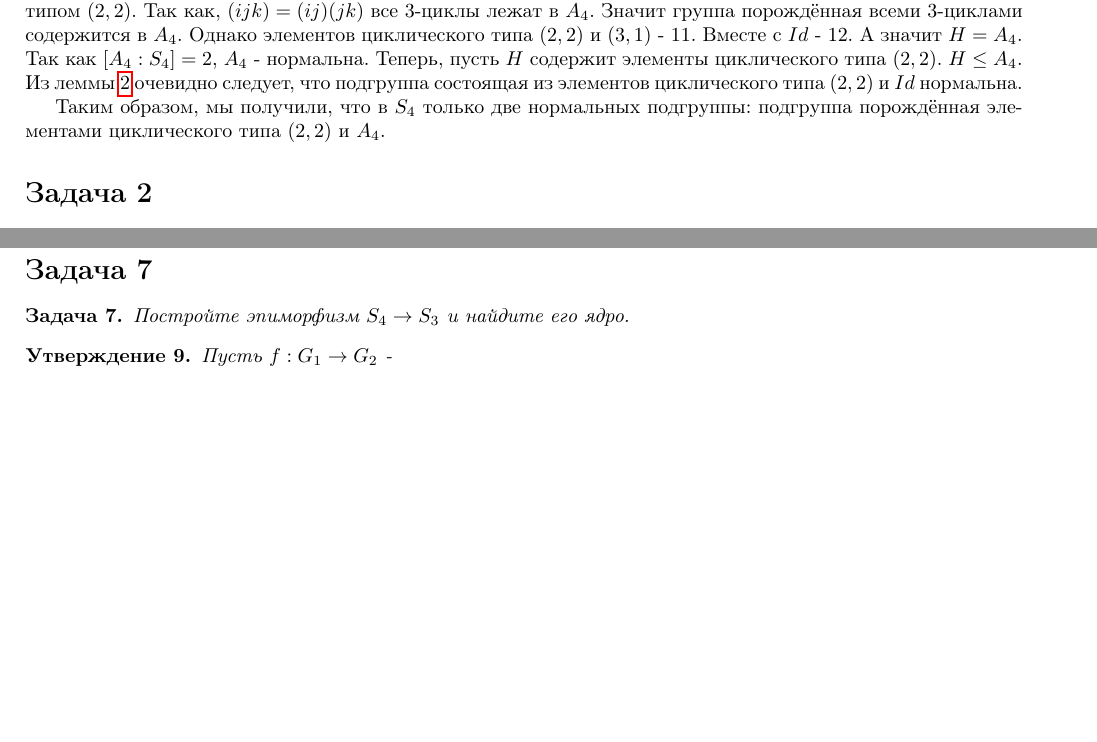
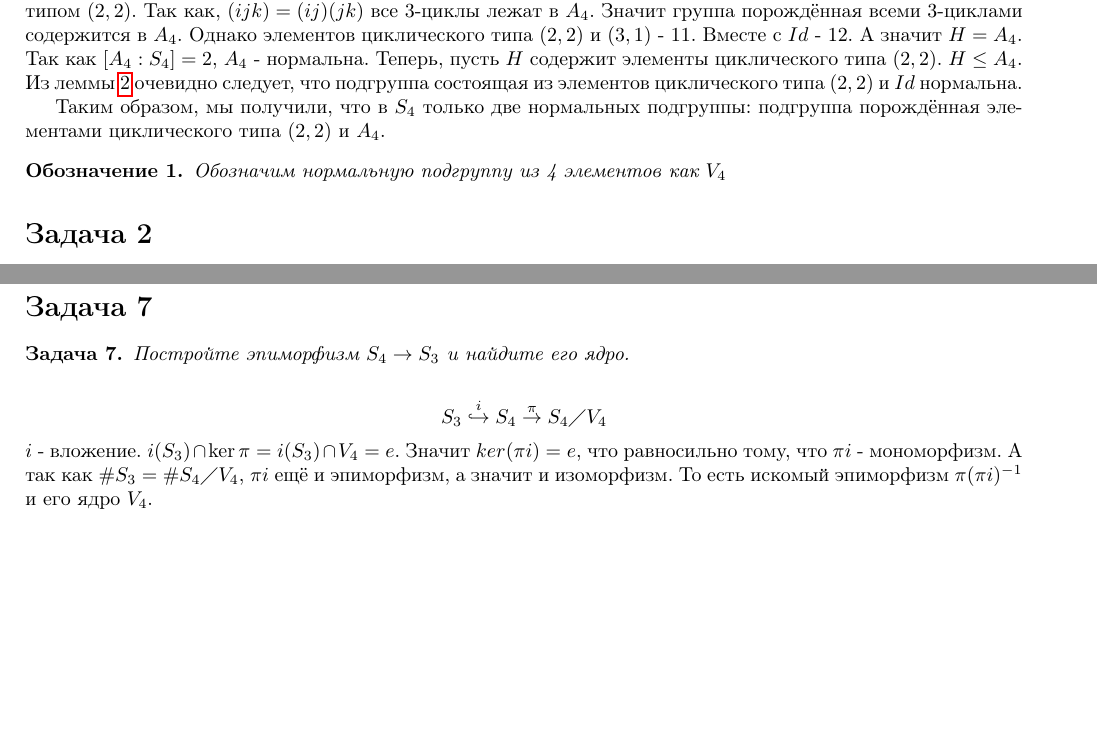
Before and after one commit to safronu/notes, a LaTeX document (algebra/ium-2021-fall/problems/2/solutions.tex): two parts of pages 1 and 3 of 3, joined at a grey line, cut so that both start at the same text, the shorter picture padded with empty space. The pictures show the PDF file algebra/ium-2021-fall/problems/2/solutions.pdf that the author committed with the source.

Commit message:
Решение 7ой задачи со второго листка

```diff
--- a/algebra/ium-2021-fall/problems/2/solutions.tex
+++ b/algebra/ium-2021-fall/problems/2/solutions.tex
@@ -118,6 +120,9 @@ $(123)(234) = (12)(34)$, а значит и содержит все элемен
 
 Таким образом, мы получили, что в $S_4$ только две нормальных подгруппы: подгруппа порождённая элементами циклического типа $(2, 2)$ и $A_4$.
 
+\begin{localdf}
+Обозначим нормальную подгруппу из 4 элементов как $V_4$
+\end{localdf}
 
 \section*{Задача 2}
 
@@ -320,12 +325,12 @@ $S_n = \gen{(12), (12 \dots n - (k - 2)), (1 n - (k - 1)), \dots, (1 n)}$
 \section*{Задача 7}
 \begin{task}
 Постройте эпиморфизм $S_4 \to S_3$ и найдите его ядро.
-
-\begin{statement}
-Пусть $f: G_1 \to G_2$ -
-\end{statement}
 \end{task}
-
-
-
+\begin{equation*}
+S_3 \mono{i} S_4 \epi{\pi} \quotient{S_4}{V_4}
+\end{equation*}
+$i$ - вложение. $i(S_3) \cap \ker\pi = i(S_3) \cap V_4 = {e}.$
+Значит $ker( \pi i ) = e$, что равносильно тому, что $\pi i$ - мономорфизм.
+А так как $\#S_3 = \#\quotient{S_4}{V_4}$, $\pi i$ ещё и эпиморфизм, а значит и изоморфизм.
+То есть искомый эпиморфизм $\pi(\pi i)^{-1}$ и его ядро $V_4$.
 \end{document}
```
Also changed, not shown: algebra/ium-2021-fall/problems/2/solutions.pdf, algebra/ium-2021-fall/problems/2/solutions.tex (2 more changed lines).
